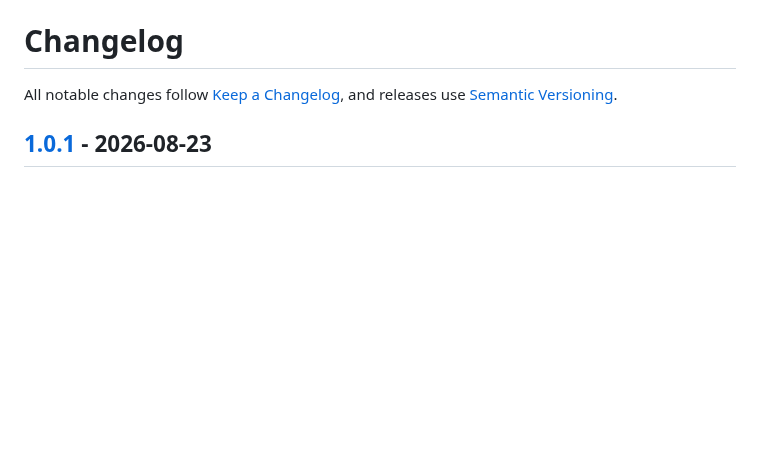
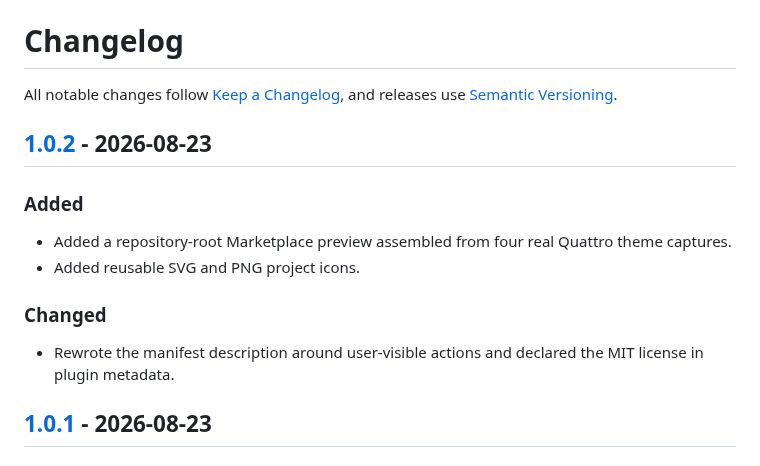
Before and after one commit to NOmarkOO/omarchy-keyboard-languages, a Markdown page: CHANGELOG.md, the part around one of its changes. Rendered like a GitHub page; blank space fills up the shorter version.

```diff
--- a/CHANGELOG.md
+++ b/CHANGELOG.md
@@ -1,6 +1,17 @@
 # Changelog
 
 All notable changes follow [Keep a Changelog](https://keepachangelog.com/en/1.1.0/), and releases use [Semantic Versioning](https://semver.org/).
+
+## [1.0.2] - 2026-08-23
+
+### Added
+
+- Added a repository-root Marketplace preview assembled from four real Quattro theme captures.
+- Added reusable SVG and PNG project icons.
+
+### Changed
+
+- Rewrote the manifest description around user-visible actions and declared the MIT license in plugin metadata.
 
 ## [1.0.1] - 2026-08-23
 
```
Also changed, not shown: other parts of CHANGELOG.md (+1 -0 lines), README.md (+5 -1 lines), demo/README.md (+1 -1 lines), icon.png (added), preview.png (added), 4 other files.
